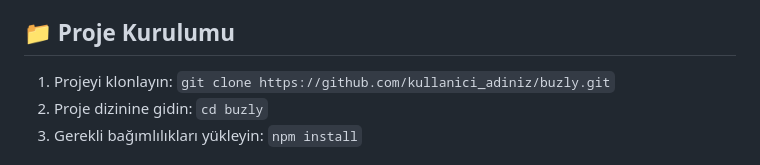
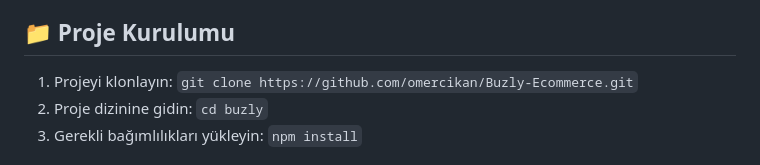
Before and after one commit to omercikan/Buzly-Ecommerce, a Markdown page: README.md, the part around the change. Rendered like a GitHub page.

```diff
--- a/README.md
+++ b/README.md
@@ -30,7 +30,7 @@
 
 <h2>📁 Proje Kurulumu</h2>
 <ol>
-  <li>Projeyi klonlayın: <code>git clone https://github.com/kullanici_adiniz/buzly.git</code></li>
+  <li>Projeyi klonlayın: <code>git clone https://github.com/omercikan/Buzly-Ecommerce.git</code></li>
   <li>Proje dizinine gidin: <code>cd buzly</code></li>
   <li>Gerekli bağımlılıkları yükleyin: <code>npm install</code></li>
 </ol>
```
